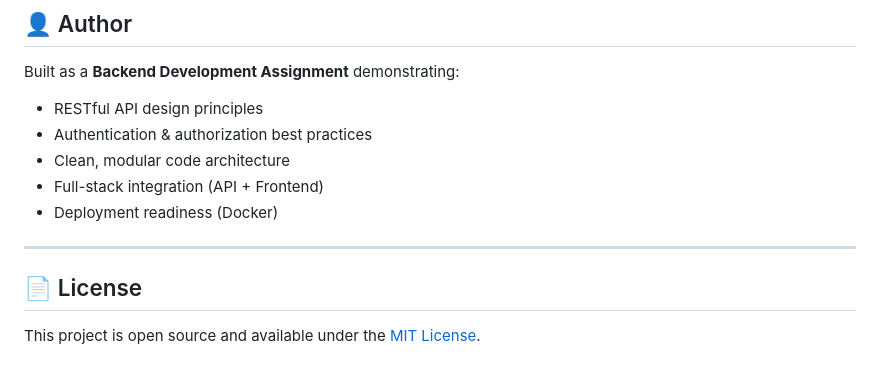
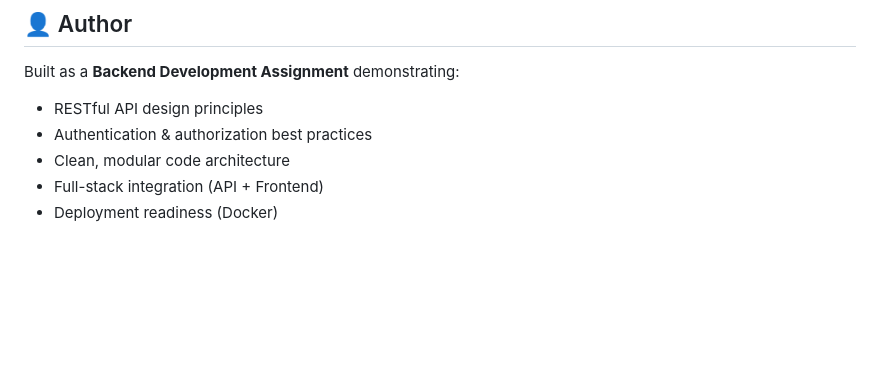
Before and after one commit to Archisman936/TaskFlow, a Markdown page: README.md, the part around the change. Rendered like a GitHub page; blank space fills up the shorter version.

Commit message:
Update README to remove license and adjust content
Removed license section and adjusted deployment readiness note.

```diff
--- a/README.md
+++ b/README.md
@@ -413,9 +413,3 @@ Built as a **Backend Development Assignment** demonstrating:
 - Clean, modular code architecture
 - Full-stack integration (API + Frontend)
 - Deployment readiness (Docker)
-
----
-
-## 📄 License
-
-This project is open source and available under the [MIT License](LICENSE).
```
